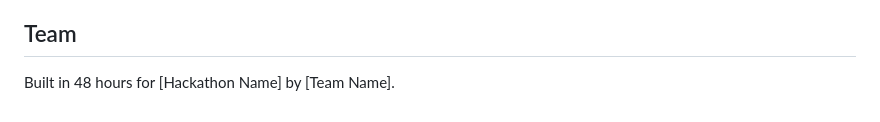
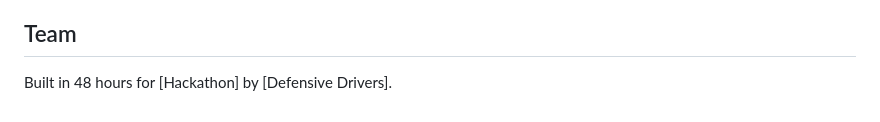
Before and after one commit to anikethpa-stack/GRC-Process-Exception-Policy-Waiver-Management, a Markdown page: README.md, the part around the change. Drawn GitHub-style.

Commit message:
Update hackathon details in README

```diff
--- a/README.md
+++ b/README.md
@@ -134,4 +134,4 @@ wouldn't catch.
 
 ## Team
 
-Built in 48 hours for [Hackathon Name] by [Team Name].
+Built in 48 hours for [Hackathon] by [Defensive Drivers].
```
